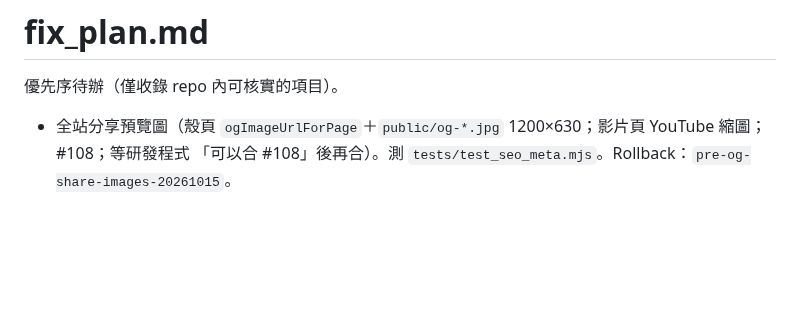
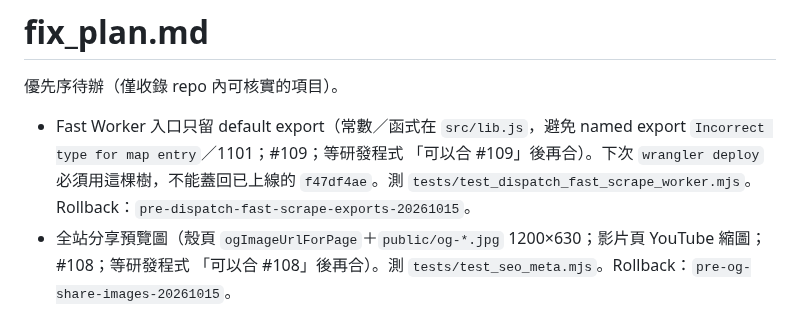
Before and after one commit to bigdaddy109/Sessionscan, a Markdown page: fix_plan.md, the part around the change. Drawn GitHub-style; blank space fills up the shorter version.

Commit message:
Note PR #109 gate on the Worker entry export split.
Co-authored-by: jeffreywu0329 <jeffreywu0329@gmail.com>

```diff
--- a/fix_plan.md
+++ b/fix_plan.md
@@ -2,6 +2,7 @@
 
 優先序待辦（僅收錄 repo 內可核實的項目）。
 
+- Fast Worker 入口只留 default export（常數／函式在 `src/lib.js`，避免 named export `Incorrect type for map entry`／1101；#109；等研發程式 「可以合 #109」後再合）。下次 `wrangler deploy` 必須用這棵樹，不能蓋回已上線的 `f47df4ae`。測 `tests/test_dispatch_fast_scrape_worker.mjs`。Rollback：`pre-dispatch-fast-scrape-exports-20261015`。
 - 全站分享預覽圖（殼頁 `ogImageUrlForPage`＋`public/og-*.jpg` 1200×630；影片頁 YouTube 縮圖；#108；等研發程式 「可以合 #108」後再合）。測 `tests/test_seo_meta.mjs`。Rollback：`pre-og-share-images-20261015`。
 
 合併政策（權威在 `AGENTS.md` Ralph 段）：開 PR → 等研發程式「可以合 #<n>」→ 再合 → sessionscan.net live-verify。CI 綠本身不夠；不等同 auto-merge。
```
